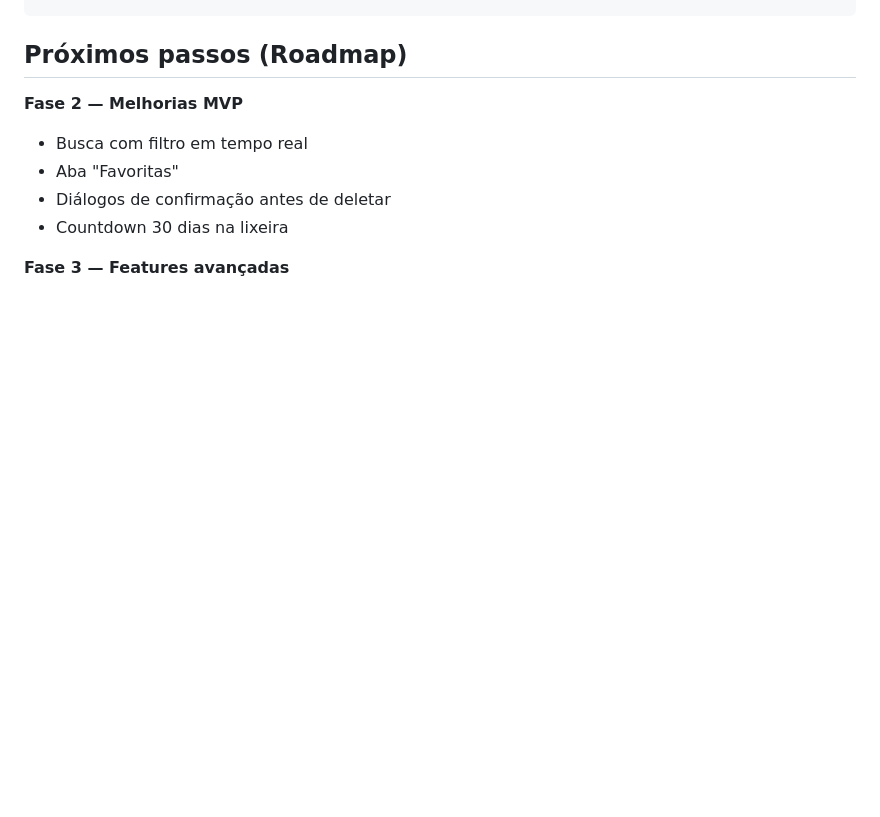
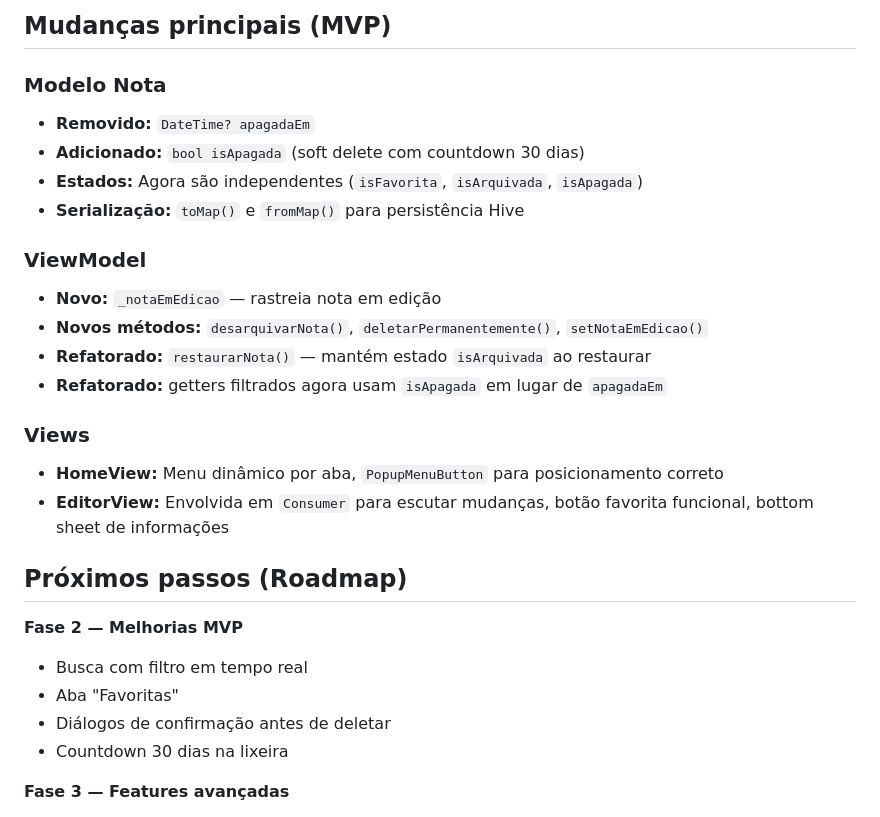
Before and after one commit to rogial12/anotai, a Markdown page: README.md, the part around one of its changes. Rendered like a GitHub page; blank space fills up the shorter version.

```diff
--- a/README.md
+++ b/README.md
@@ -116,3 +199,22 @@ anotai/
+## Mudanças principais (MVP)
+
+### Modelo Nota
+- **Removido:** `DateTime? apagadaEm`
+- **Adicionado:** `bool isApagada` (soft delete com countdown 30 dias)
+- **Estados:** Agora são independentes (`isFavorita`, `isArquivada`, `isApagada`)
+- **Serialização:** `toMap()` e `fromMap()` para persistência Hive
+
+### ViewModel
+- **Novo:** `_notaEmEdicao` — rastreia nota em edição
+- **Novos métodos:** `desarquivarNota()`, `deletarPermanentemente()`, `setNotaEmEdicao()`
+- **Refatorado:** `restaurarNota()` — mantém estado `isArquivada` ao restaurar
+- **Refatorado:** getters filtrados agora usam `isApagada` em lugar de `apagadaEm`
+
+### Views
+- **HomeView:** Menu dinâmico por aba, `PopupMenuButton` para posicionamento correto
+- **EditorView:** Envolvida em `Consumer` para escutar mudanças, botão favorita funcional, bottom sheet de informações
+
+
 ## Próximos passos (Roadmap)
 
 **Fase 2 — Melhorias MVP**
```
Also changed, not shown: other parts of README.md (+83 -0 lines).
